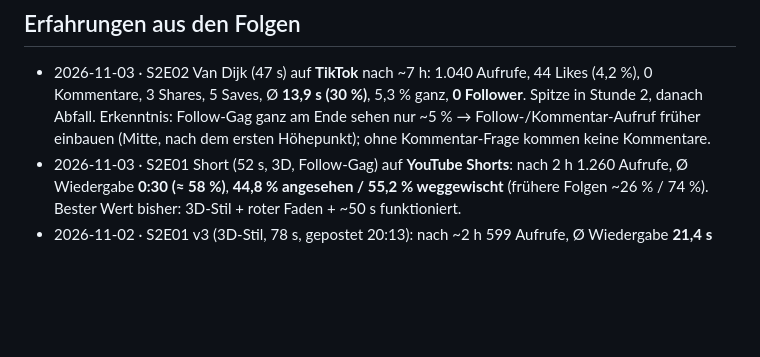
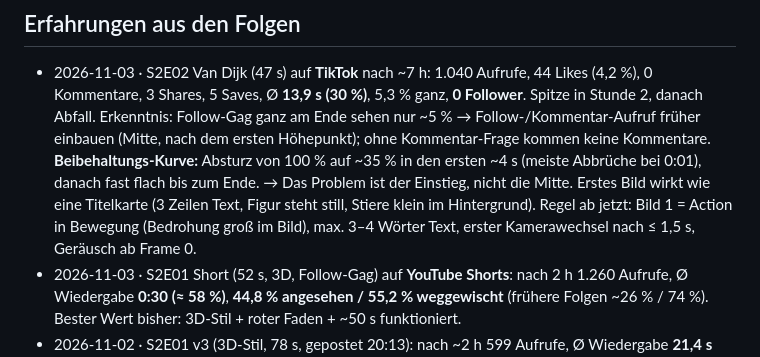
Before and after one commit to brockdaniel1305/Could, a Markdown page: channel/LEARNINGS.md, the part around the change. Drawn GitHub-style; blank space fills up the shorter version.

Commit message:
Learnings: S2E02 retention curve - the first 4 seconds are the problem
Co-Authored-By: Claude Opus 5.5 <noreply@anthropic.com>
Claude-Session: https://claude.ai/code/session_0132AGQTzkhEcLrKynbVZigm

```diff
--- a/channel/LEARNINGS.md
+++ b/channel/LEARNINGS.md
@@ -117,6 +117,10 @@ Neue Einträge oben in die passende Rubrik, mit Datum und Folge.
 - 2026-11-03 · S2E02 Van Dijk (47 s) auf **TikTok** nach ~7 h: 1.040 Aufrufe, 44 Likes (4,2 %), 0 Kommentare, 3 Shares, 5 Saves,
   Ø **13,9 s (30 %)**, 5,3 % ganz, **0 Follower**. Spitze in Stunde 2, danach Abfall. Erkenntnis: Follow-Gag ganz am Ende sehen nur ~5 %
   → Follow-/Kommentar-Aufruf früher einbauen (Mitte, nach dem ersten Höhepunkt); ohne Kommentar-Frage kommen keine Kommentare.
+  **Beibehaltungs-Kurve:** Absturz von 100 % auf ~35 % in den ersten ~4 s (meiste Abbrüche bei 0:01), danach fast flach bis zum Ende.
+  → Das Problem ist der Einstieg, nicht die Mitte. Erstes Bild wirkt wie eine Titelkarte (3 Zeilen Text, Figur steht still, Stiere
+  klein im Hintergrund). Regel ab jetzt: Bild 1 = Action in Bewegung (Bedrohung groß im Bild), max. 3–4 Wörter Text, erster
+  Kamerawechsel nach ≤ 1,5 s, Geräusch ab Frame 0.
 - 2026-11-03 · S2E01 Short (52 s, 3D, Follow-Gag) auf **YouTube Shorts**: nach 2 h 1.260 Aufrufe, Ø Wiedergabe **0:30 (≈ 58 %)**,
   **44,8 % angesehen / 55,2 % weggewischt** (frühere Folgen ~26 % / 74 %). Bester Wert bisher: 3D-Stil + roter Faden + ~50 s funktioniert.
 - 2026-11-02 · S2E01 v3 (3D-Stil, 78 s, gepostet 20:13): nach ~2 h 599 Aufrufe, Ø Wiedergabe **21,4 s** (vorher ~9–10 s),
```
